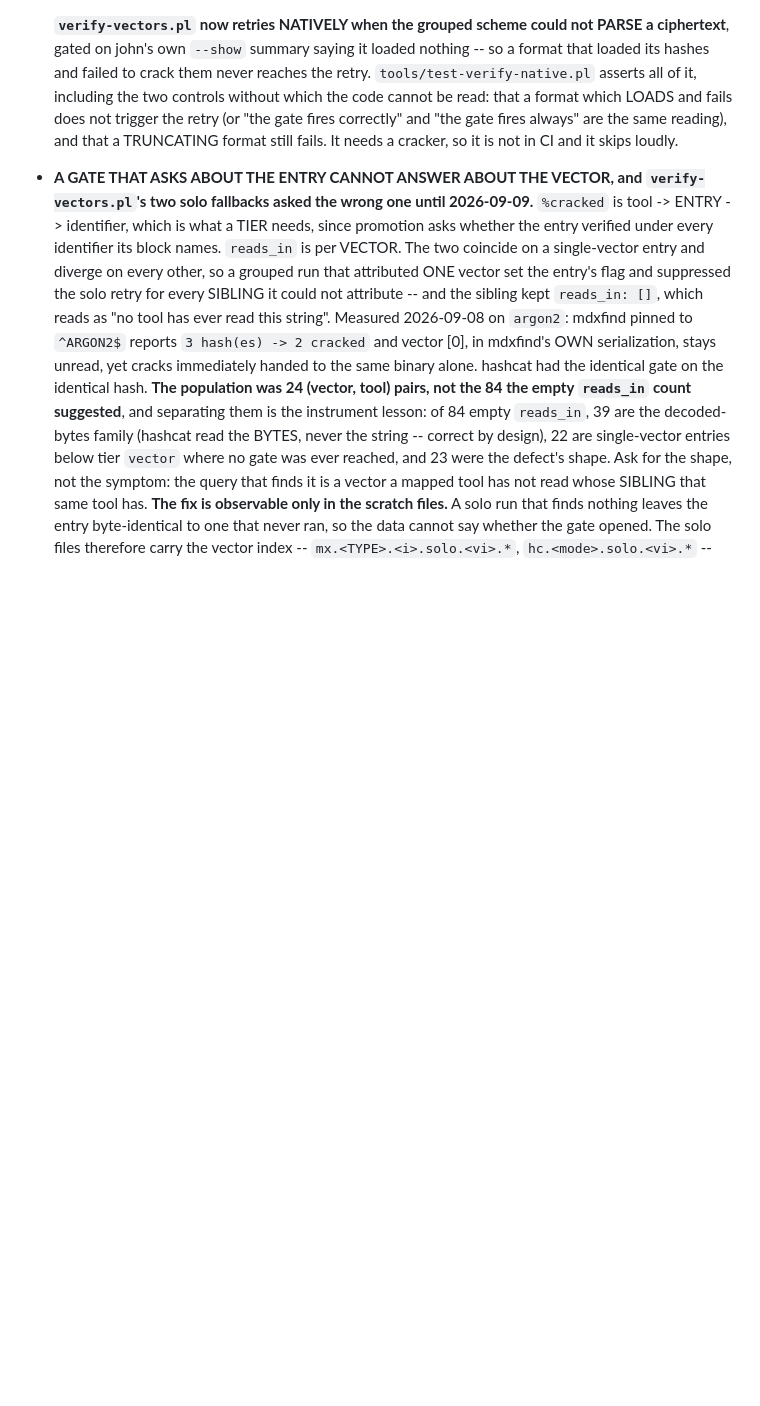
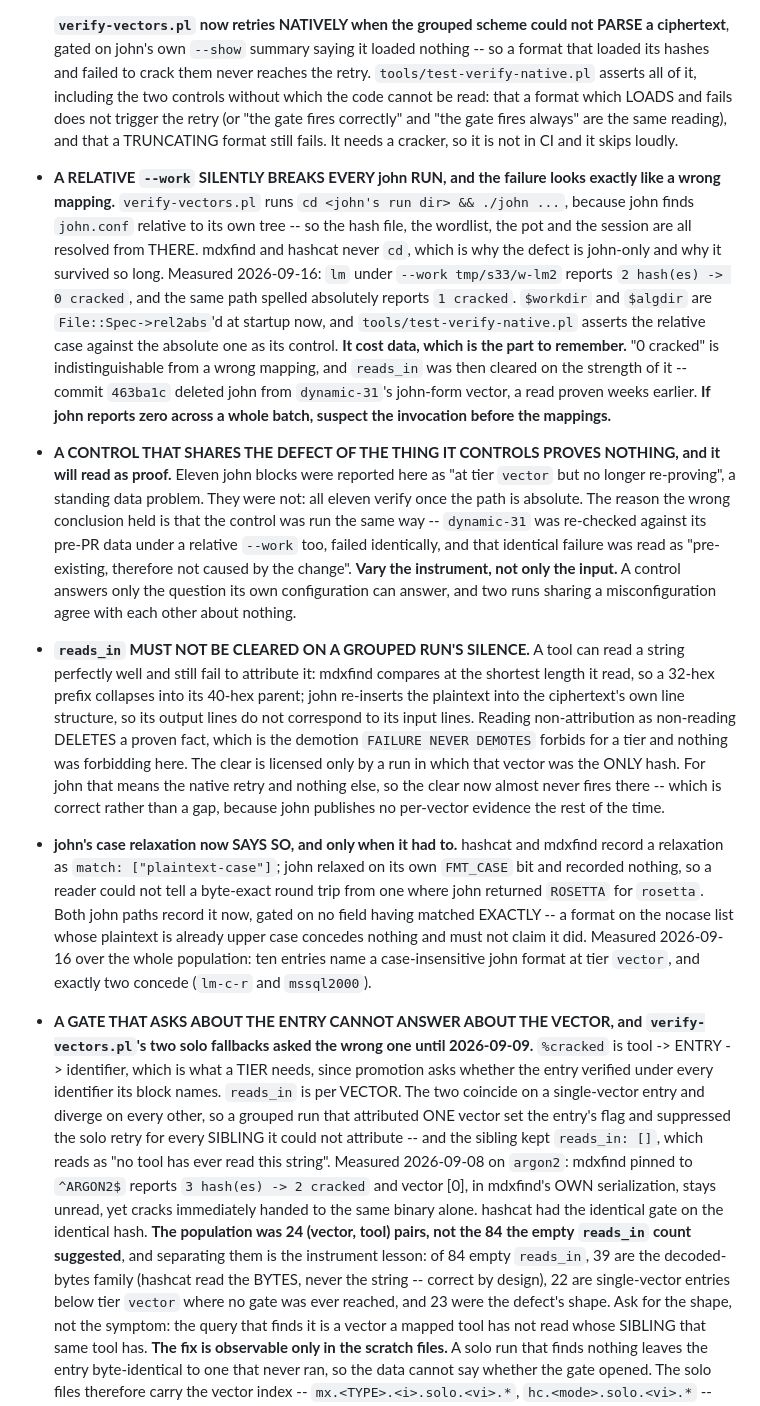
Before and after one commit to roycewilliams/cracking-rosetta, a Markdown page: CLAUDE.md, the part around the change. Drawn GitHub-style; blank space fills up the shorter version.

Commit message:
CLAUDE.md: the relative --work trap, and the control that shared its defect

```diff
--- a/CLAUDE.md
+++ b/CLAUDE.md
@@ -817,6 +817,52 @@ mdxfind also accepts hashcat modes directly (`mdxfind -m 0`, `-m e1`,
   fires correctly" and "the gate fires always" are the same reading), and
   that a TRUNCATING format still fails. It needs a cracker, so it is not in
   CI and it skips loudly.
+- **A RELATIVE `--work` SILENTLY BREAKS EVERY john RUN, and the failure looks
+  exactly like a wrong mapping.** `verify-vectors.pl` runs
+  `cd <john's run dir> && ./john ...`, because john finds `john.conf` relative
+  to its own tree -- so the hash file, the wordlist, the pot and the session
+  are all resolved from THERE. mdxfind and hashcat never `cd`, which is why
+  the defect is john-only and why it survived so long. Measured 2026-09-16:
+  `lm` under `--work tmp/s33/w-lm2` reports `2 hash(es) -> 0 cracked`, and the
+  same path spelled absolutely reports `1 cracked`. `$workdir` and `$algdir`
+  are `File::Spec->rel2abs`'d at startup now, and
+  `tools/test-verify-native.pl` asserts the relative case against the absolute
+  one as its control.
+  **It cost data, which is the part to remember.** "0 cracked" is
+  indistinguishable from a wrong mapping, and `reads_in` was then cleared on
+  the strength of it -- commit `463ba1c` deleted john from `dynamic-31`'s
+  john-form vector, a read proven weeks earlier. **If john reports zero across
+  a whole batch, suspect the invocation before the mappings.**
+- **A CONTROL THAT SHARES THE DEFECT OF THE THING IT CONTROLS PROVES NOTHING,
+  and it will read as proof.** Eleven john blocks were reported here as
+  "at tier `vector` but no longer re-proving", a standing data problem. They
+  were not: all eleven verify once the path is absolute. The reason the wrong
+  conclusion held is that the control was run the same way -- `dynamic-31` was
+  re-checked against its pre-PR data under a relative `--work` too, failed
+  identically, and that identical failure was read as "pre-existing, therefore
+  not caused by the change". **Vary the instrument, not only the input.** A
+  control answers only the question its own configuration can answer, and two
+  runs sharing a misconfiguration agree with each other about nothing.
+- **`reads_in` MUST NOT BE CLEARED ON A GROUPED RUN'S SILENCE.** A tool can
+  read a string perfectly well and still fail to attribute it: mdxfind
+  compares at the shortest length it read, so a 32-hex prefix collapses into
+  its 40-hex parent; john re-inserts the plaintext into the ciphertext's own
+  line structure, so its output lines do not correspond to its input lines.
+  Reading non-attribution as non-reading DELETES a proven fact, which is the
+  demotion `FAILURE NEVER DEMOTES` forbids for a tier and nothing was
+  forbidding here. The clear is licensed only by a run in which that vector
+  was the ONLY hash. For john that means the native retry and nothing else, so
+  the clear now almost never fires there -- which is correct rather than a
+  gap, because john publishes no per-vector evidence the rest of the time.
+- **john's case relaxation now SAYS SO, and only when it had to.** hashcat and
+  mdxfind record a relaxation as `match: ["plaintext-case"]`; john relaxed on
+  its own `FMT_CASE` bit and recorded nothing, so a reader could not tell a
+  byte-exact round trip from one where john returned `ROSETTA` for `rosetta`.
+  Both john paths record it now, gated on no field having matched EXACTLY --
+  a format on the nocase list whose plaintext is already upper case concedes
+  nothing and must not claim it did. Measured 2026-09-16 over the whole
+  population: ten entries name a case-insensitive john format at tier
+  `vector`, and exactly two concede (`lm-c-r` and `mssql2000`).
 - **A GATE THAT ASKS ABOUT THE ENTRY CANNOT ANSWER ABOUT THE VECTOR, and
   `verify-vectors.pl`'s two solo fallbacks asked the wrong one until
   2026-09-09.** `%cracked` is tool -> ENTRY -> identifier, which is what a
```
